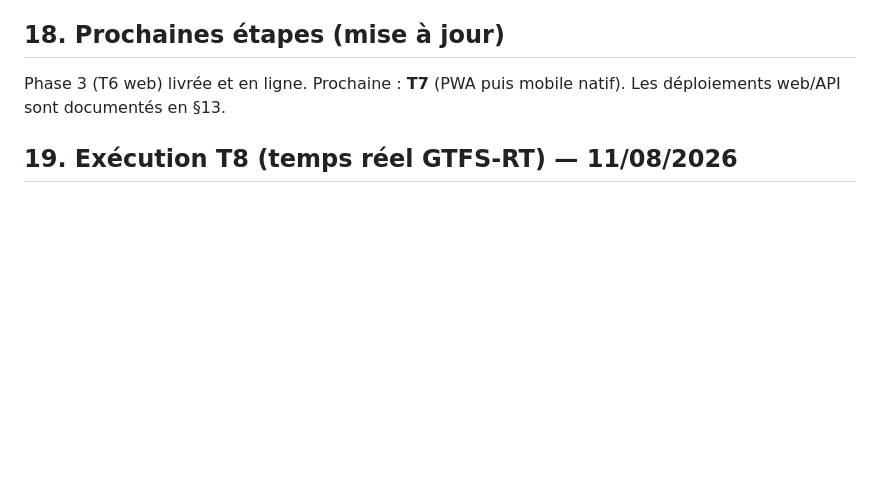
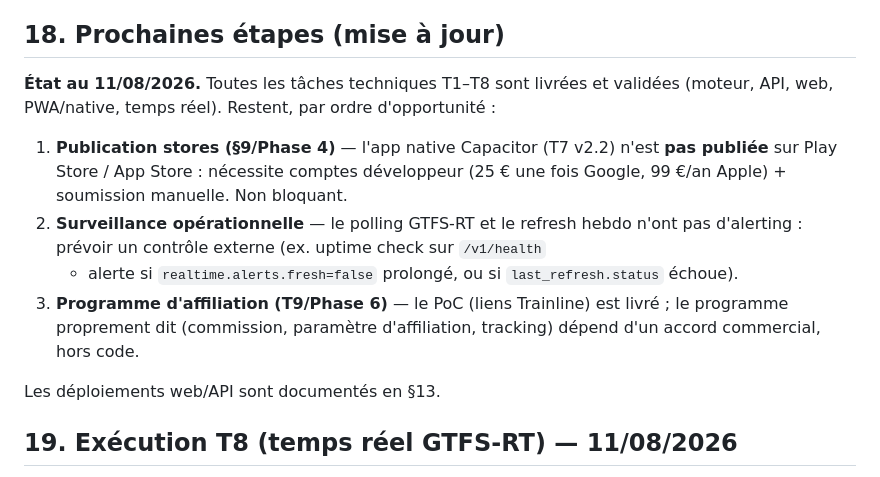
Before and after one commit to muarf/PlanTER, a Markdown page: walkthrough.md, the part around the change. GitHub-like rendering; blank space fills up the shorter version.

Commit message:
Docs: §18 prochaines étapes à jour (stores, alerting, affiliation)

```diff
--- a/walkthrough.md
+++ b/walkthrough.md
@@ -672,7 +672,20 @@ Gares non mappées (peu fréquentes) : `booking.url` vaut `null`, pas de bouton.
 
 ## 18. Prochaines étapes (mise à jour)
 
-Phase 3 (T6 web) livrée et en ligne. Prochaine : **T7** (PWA puis mobile natif).
+**État au 11/08/2026.** Toutes les tâches techniques T1–T8 sont livrées et validées
+(moteur, API, web, PWA/native, temps réel). Restent, par ordre d'opportunité :
+
+1. **Publication stores (§9/Phase 4)** — l'app native Capacitor (T7 v2.2) n'est
+   **pas publiée** sur Play Store / App Store : nécessite comptes développeur
+   (25 € une fois Google, 99 €/an Apple) + soumission manuelle. Non bloquant.
+2. **Surveillance opérationnelle** — le polling GTFS-RT et le refresh hebdo n'ont
+   pas d'alerting : prévoir un contrôle externe (ex. uptime check sur `/v1/health`
+   + alerte si `realtime.alerts.fresh=false` prolongé, ou si `last_refresh.status`
+   échoue).
+3. **Programme d'affiliation (T9/Phase 6)** — le PoC (liens Trainline) est livré ;
+   le programme proprement dit (commission, paramètre d'affiliation, tracking)
+   dépend d'un accord commercial, hors code.
+
 Les déploiements web/API sont documentés en §13.
 
 ## 19. Exécution T8 (temps réel GTFS-RT) — 11/08/2026
```
